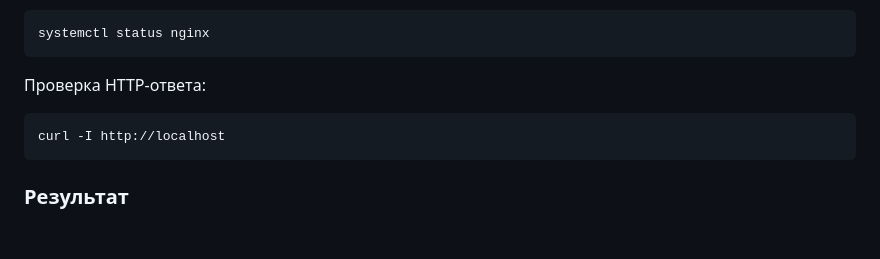
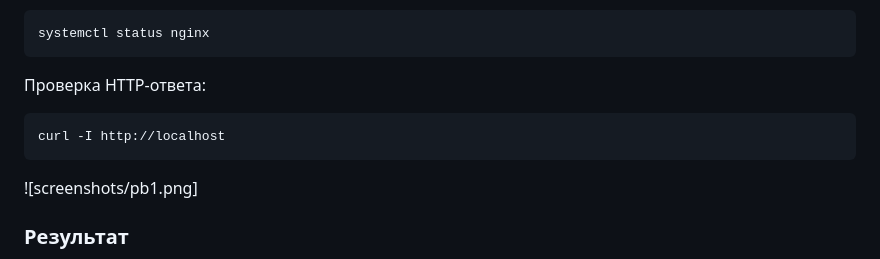
Before and after one commit to karenovnameriko/DevSecOps, a Markdown page: KT1_Ansible/README.md, the part around the change. Drawn GitHub-style; blank space fills up the shorter version.

Commit message:
Add screenshot

````diff
--- a/KT1_Ansible/README.md
+++ b/KT1_Ansible/README.md
@@ -38,6 +38,7 @@ systemctl status nginx
 curl -I http://localhost
 ```
 
+![screenshots/pb1.png]
 ### Результат
 
 Nginx успешно установлен, запущен и добавлен в автозагрузку. Проверка HTTP-запросом вернула `HTTP/1.1 200 OK`.
````
Also changed, not shown: KT1_Ansible/screenshots/pb1.png.
